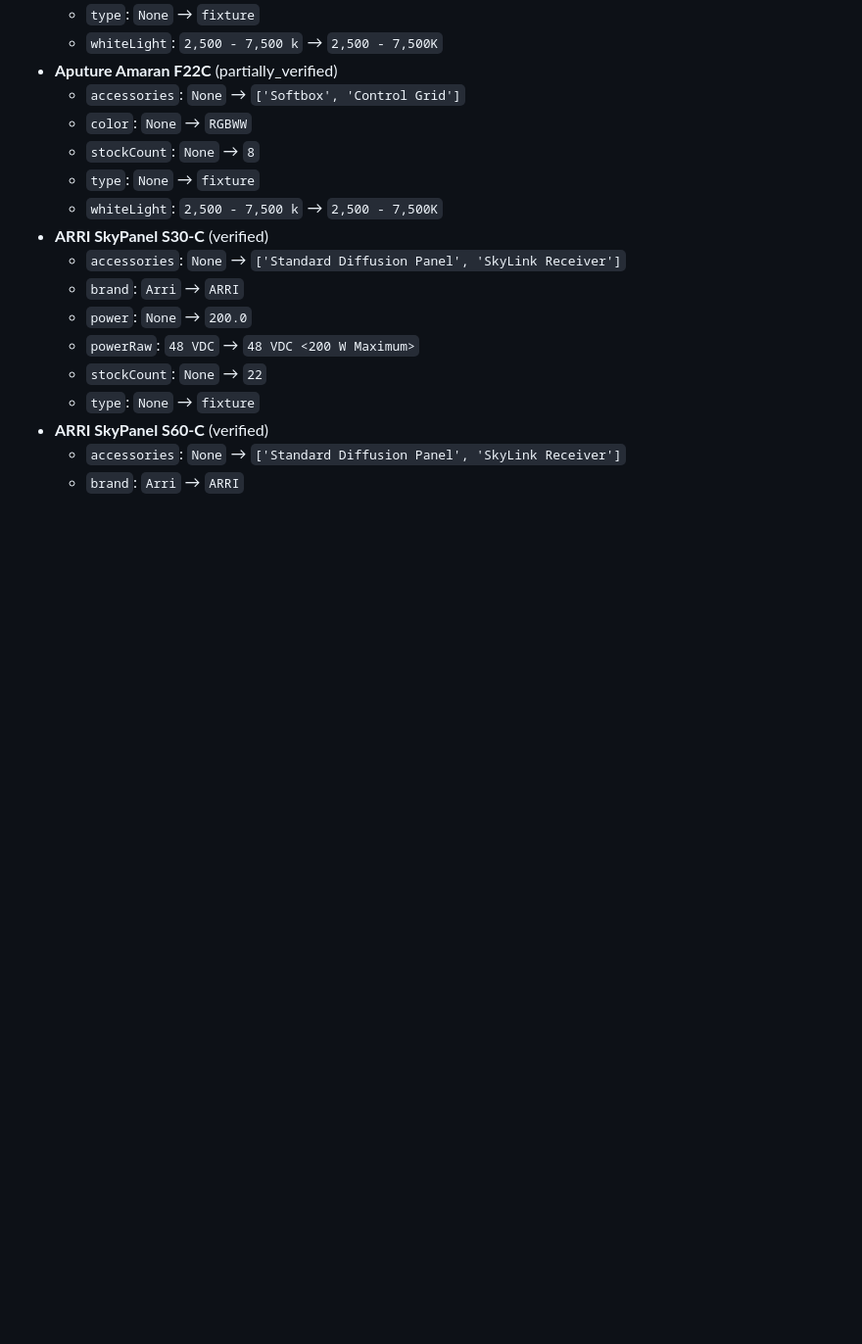
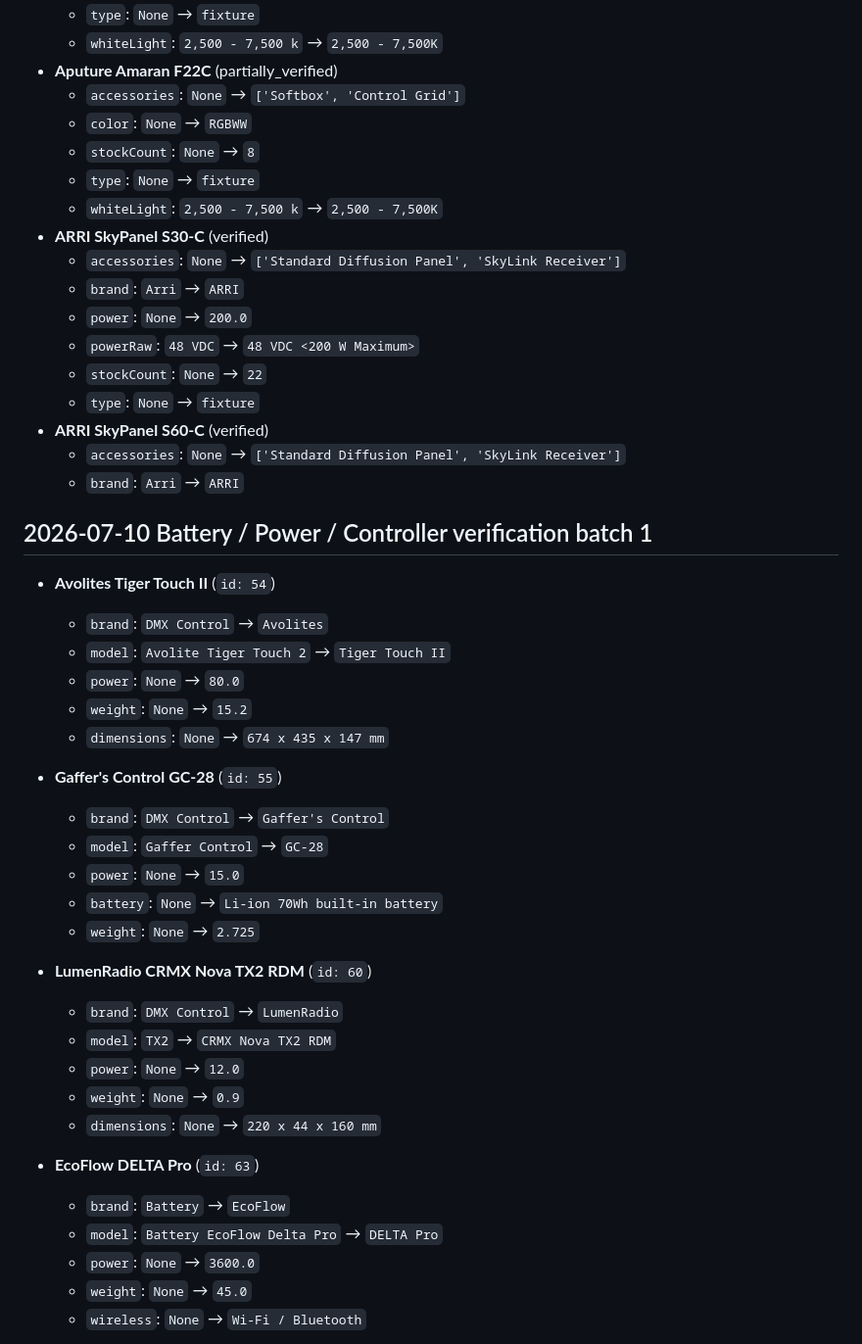
Before and after one commit to Cat-in-the-Box-QQ/LIGHTING-GH, a Markdown page: CHANGELOG.md, the part around one of its changes. Shown at 98% size. Rendered like a GitHub page; blank space fills up the shorter version.

```diff
--- a/CHANGELOG.md
+++ b/CHANGELOG.md
@@ -128,3 +128,31 @@
 - **ARRI SkyPanel S60-C** (verified)
   - `accessories`: `None` → `['Standard Diffusion Panel', 'SkyLink Receiver']`
   - `brand`: `Arri` → `ARRI`
+
+## 2026-07-10 Battery / Power / Controller verification batch 1
+
+- **Avolites Tiger Touch II** (`id: 54`)
+  - `brand`: `DMX Control` → `Avolites`
+  - `model`: `Avolite Tiger Touch 2` → `Tiger Touch II`
+  - `power`: `None` → `80.0`
+  - `weight`: `None` → `15.2`
+  - `dimensions`: `None` → `674 x 435 x 147 mm`
+- **Gaffer's Control GC-28** (`id: 55`)
+  - `brand`: `DMX Control` → `Gaffer's Control`
+  - `model`: `Gaffer Control` → `GC-28`
+  - `power`: `None` → `15.0`
+  - `battery`: `None` → `Li-ion 70Wh built-in battery`
+  - `weight`: `None` → `2.725`
+- **LumenRadio CRMX Nova TX2 RDM** (`id: 60`)
+  - `brand`: `DMX Control` → `LumenRadio`
+  - `model`: `TX2` → `CRMX Nova TX2 RDM`
+  - `power`: `None` → `12.0`
+  - `weight`: `None` → `0.9`
+  - `dimensions`: `None` → `220 x 44 x 160 mm`
+- **EcoFlow DELTA Pro** (`id: 63`)
+  - `brand`: `Battery` → `EcoFlow`
+  - `model`: `Battery EcoFlow Delta Pro` → `DELTA Pro`
+  - `power`: `None` → `3600.0`
+  - `weight`: `None` → `45.0`
+  - `wireless`: `None` → `Wi‑Fi / Bluetooth`
+
```
Also changed, not shown: other parts of CHANGELOG.md (+52 -0 lines).
